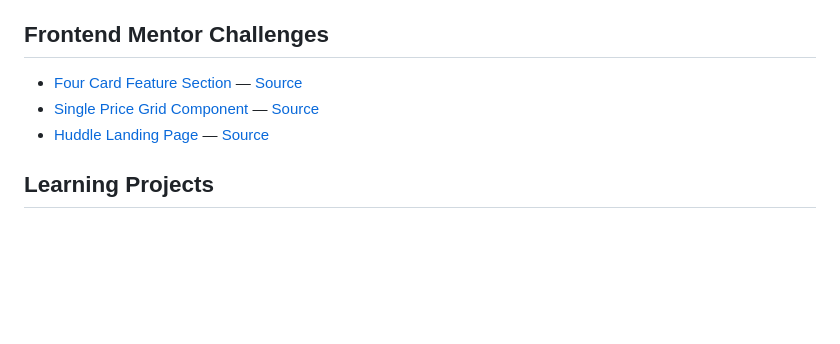
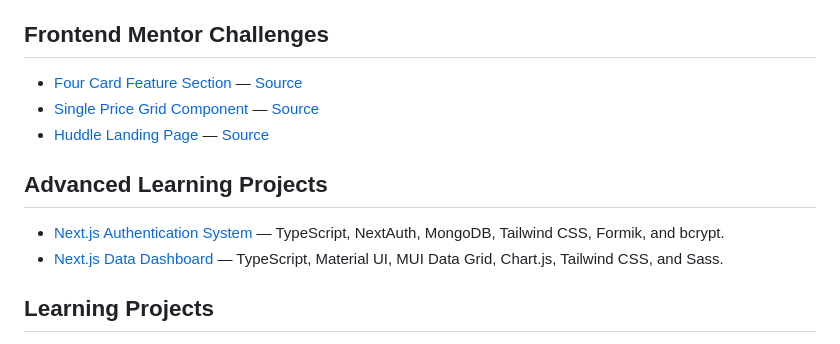
Before and after one commit to yasser987/yasser987, a Markdown page: README.md, the part around the change. GitHub-like rendering; blank space fills up the shorter version.

Commit message:
docs: add advanced Next.js learning projects

```diff
--- a/README.md
+++ b/README.md
@@ -47,6 +47,11 @@ A responsive multi-page dashboard featuring reusable CSS utilities, Grid and Fle
 - [Single Price Grid Component](https://yasser987.github.io/frontend-mentor-single-price-grid/) — [Source](https://github.com/yasser987/frontend-mentor-single-price-grid)
 - [Huddle Landing Page](https://yasser987.github.io/frontend-mentor-huddle-landing-page/) — [Source](https://github.com/yasser987/frontend-mentor-huddle-landing-page)
 
+## Advanced Learning Projects
+
+- [Next.js Authentication System](https://github.com/yasser987/nextjs-authentication-system) — TypeScript, NextAuth, MongoDB, Tailwind CSS, Formik, and bcrypt.
+- [Next.js Data Dashboard](https://github.com/yasser987/nextjs-data-dashboard) — TypeScript, Material UI, MUI Data Grid, Chart.js, Tailwind CSS, and Sass.
+
 ## Learning Projects
 
 - [Bondi Bootstrap Landing Page](https://yasser987.github.io/bondi-bootstrap-landing-page/) — responsive Bootstrap 5 layout, custom CSS, section navigation, and accessible interactions. [Source](https://github.com/yasser987/bondi-bootstrap-landing-page)
```
